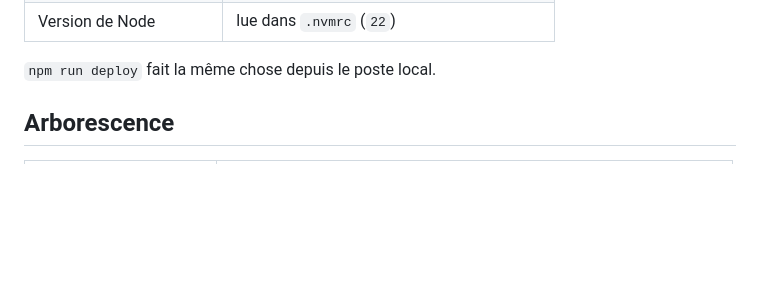
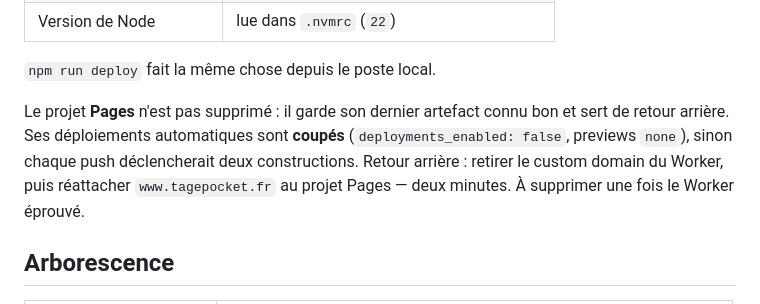
Before and after one commit to BNJ02/tagepocket-landing, a Markdown page: README.md, the part around the change. Rendered like a GitHub page; blank space fills up the shorter version.

Commit message:
docs(deploy): Workers Builds prend le relais, Pages passe en veille
Le déploiement continu est vérifié de bout en bout : un build manuel sur
main a construit le site puis l'a déployé sur le custom domain.

Les déploiements automatiques de Pages sont coupés — sans quoi chaque
push déclencherait deux constructions — mais le projet est conservé comme
retour arrière tant que le Worker n'est pas éprouvé.

Co-Authored-By: Claude Opus 5 <noreply@anthropic.com>
Claude-Session: https://claude.ai/code/session_01KpkHru5wFpQdsVb6XAeC9y

```diff
--- a/README.md
+++ b/README.md
@@ -142,6 +142,13 @@ Attention au piège du formulaire *Connect to tagepocket.fr* : laisser le champ
 | Version de Node | lue dans `.nvmrc` (`22`) |
 
 `npm run deploy` fait la même chose depuis le poste local.
+
+Le projet **Pages** n'est pas supprimé : il garde son dernier artefact connu bon
+et sert de retour arrière. Ses déploiements automatiques sont **coupés**
+(`deployments_enabled: false`, previews `none`), sinon chaque push déclencherait
+deux constructions. Retour arrière : retirer le custom domain du Worker, puis
+réattacher `www.tagepocket.fr` au projet Pages — deux minutes. À supprimer une
+fois le Worker éprouvé.
 ## Arborescence
 
 | Chemin | Rôle |
```
